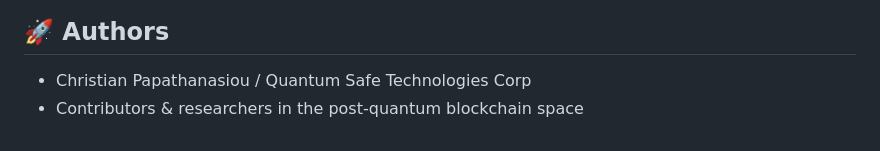
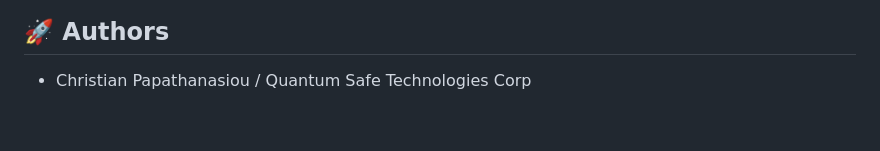
Before and after one commit to vrypan/qBTC-core, a Markdown page: Readme.md, the part around the change. Rendered like a GitHub page.

```diff
--- a/Readme.md
+++ b/Readme.md
@@ -205,4 +205,3 @@ PRs and issues welcome! To contribute:
 ## 🚀 Authors
 
 - Christian Papathanasiou / Quantum Safe Technologies Corp
-- Contributors & researchers in the post-quantum blockchain space
```
